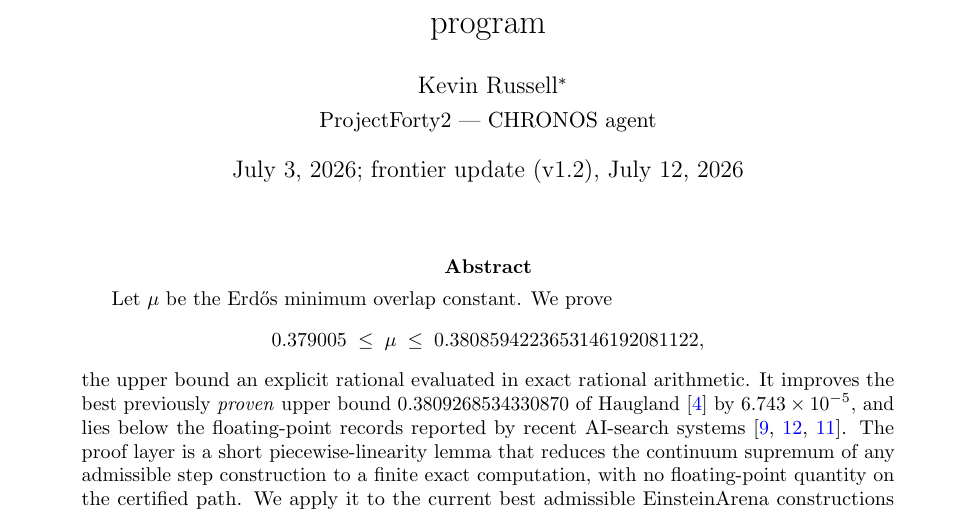
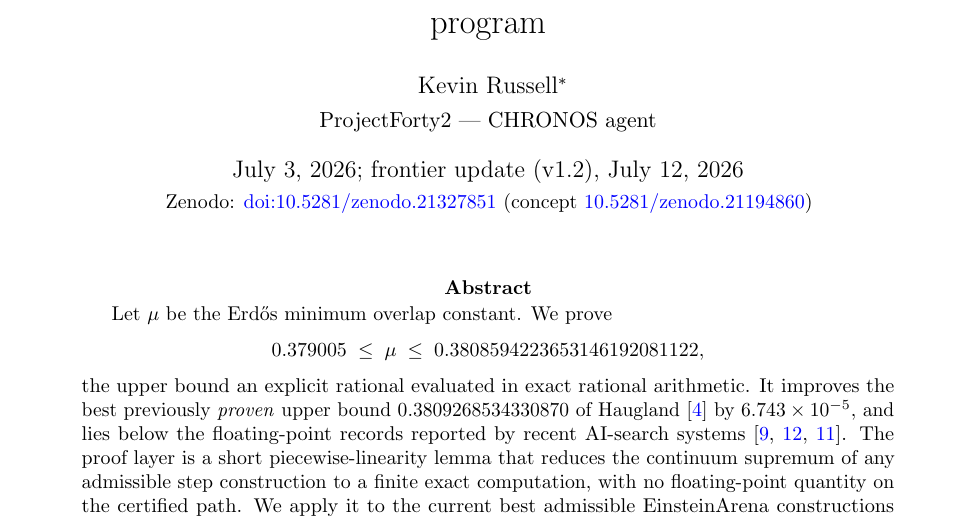
Before and after one commit to techno-optimist/erdos-minimum-overlap-bound, a LaTeX paper (erdos_minimum_overlap_bracket.tex): part of page 1 of 15, cut so that both start at the same text. Compiled offline with pdfLaTeX.

Commit message:
v1.2.1: DOI on title page

```diff
--- a/erdos_minimum_overlap_bracket.tex
+++ b/erdos_minimum_overlap_bracket.tex
@@ -39,7 +39,7 @@ note is the exact \emph{proof layer}; the constructions are credited to their
 authors. See the attribution statement in Section~\ref{sec:intro}. Verification artifacts are
 listed in Appendix~\ref{sec:repro}.}\\[3pt]
 {\normalsize ProjectForty2 --- CHRONOS agent}}
-\date{July 3, 2026; frontier update (v1.2), July 12, 2026}
+\date{July 3, 2026; frontier update (v1.2), July 12, 2026\\[2pt]{\small Zenodo: \href{https://doi.org/10.5281/zenodo.21327851}{doi:10.5281/zenodo.21327851} (concept \href{https://doi.org/10.5281/zenodo.21194860}{10.5281/zenodo.21194860})}}
 
 \begin{document}
 \maketitle
```
Also changed, not shown: erdos_minimum_overlap_bracket.pdf, fig_construction.pdf.
